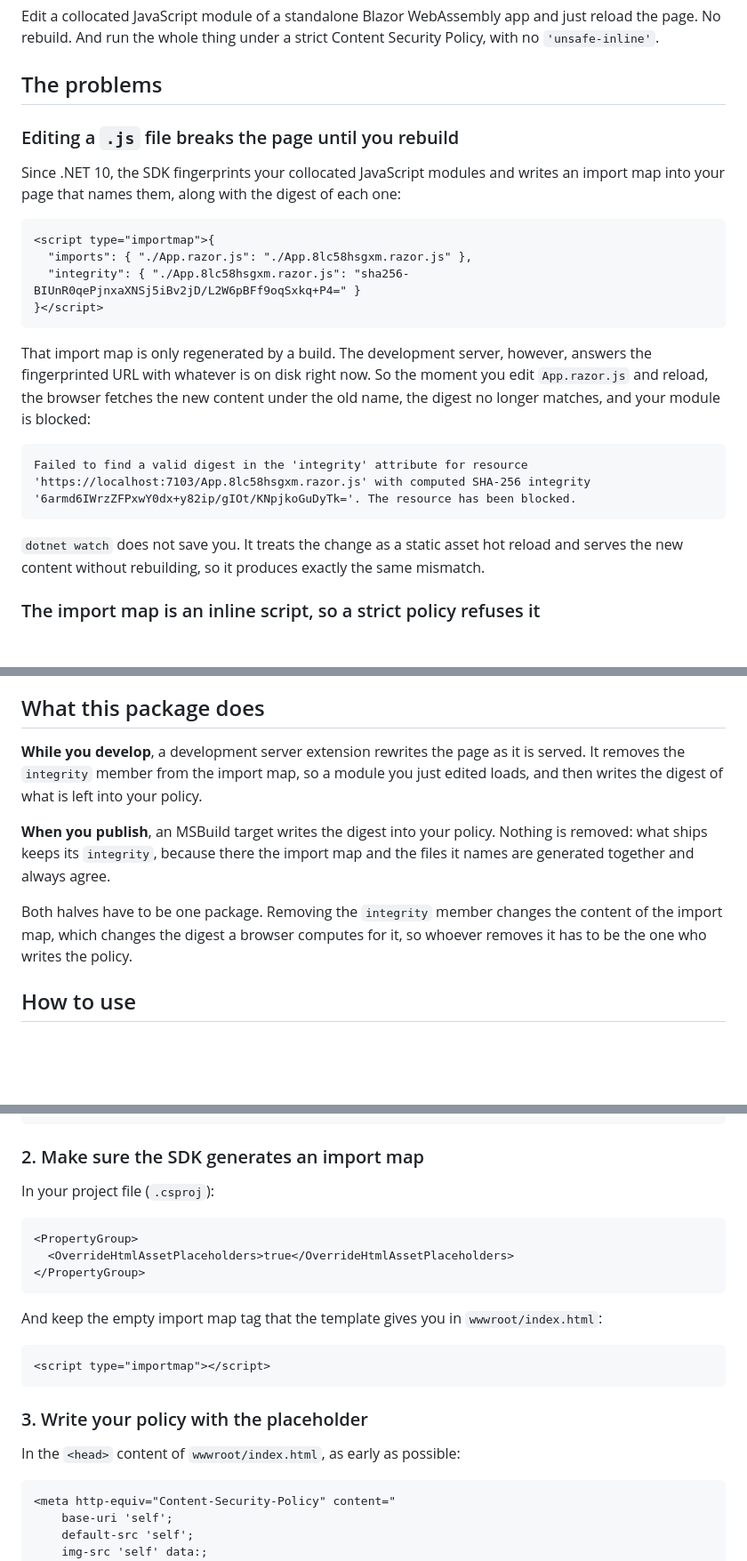
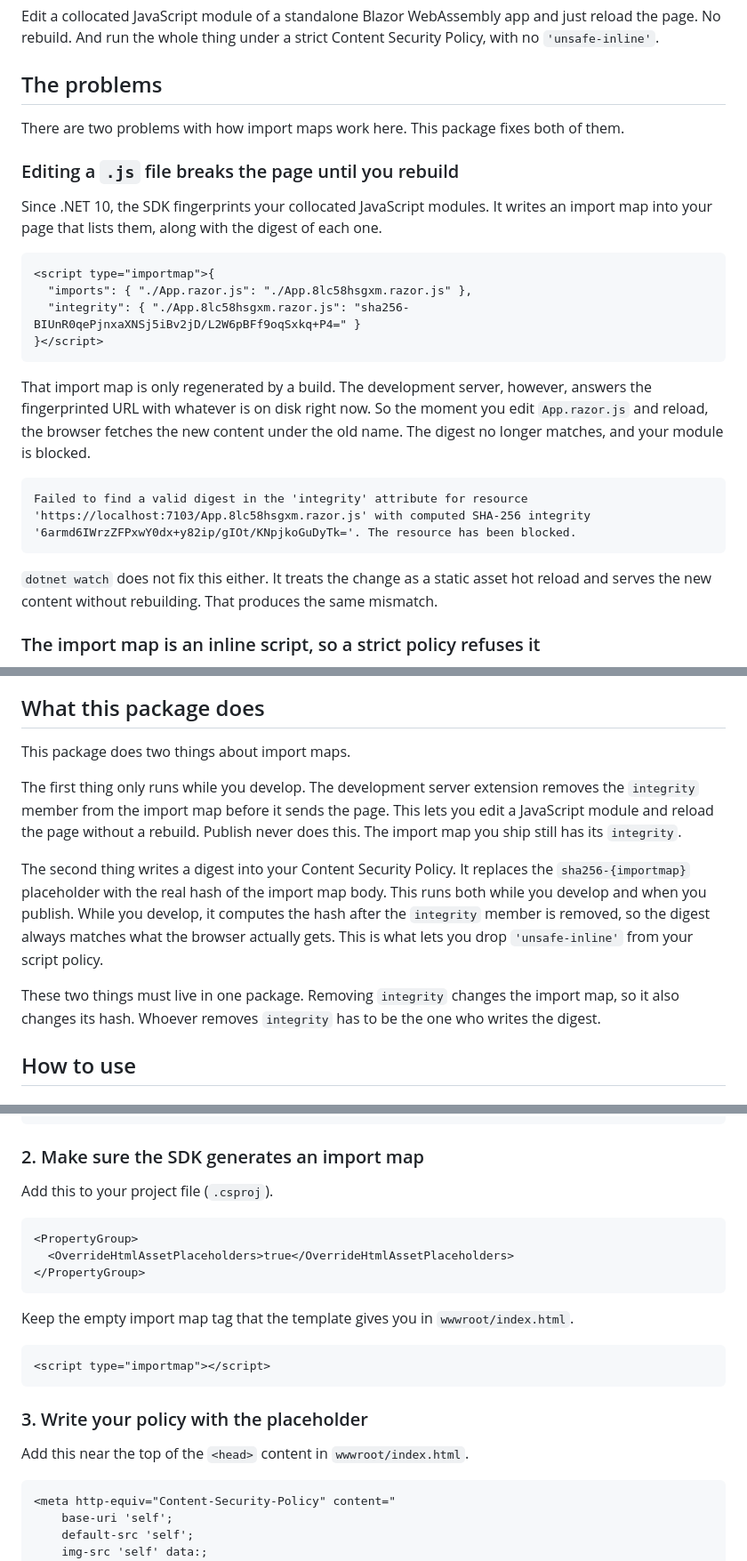
Before and after one commit to jsakamoto/Toolbelt.Blazor.WebAssembly.ExtensibleDevServer.ImportMapExtension, a Markdown page: README.md, 3 parts joined by grey strips. Shown at 89% size. GitHub-like rendering; blank space fills up the shorter version.

````diff
--- a/README.md
+++ b/README.md
@@ -7,10 +7,12 @@ No rebuild. And run the whole thing under a strict Content Security Policy, with
 
 ## The problems
 
+There are two problems with how import maps work here. This package fixes both of them.
+
 ### Editing a `.js` file breaks the page until you rebuild
 
-Since .NET 10, the SDK fingerprints your collocated JavaScript modules and writes an import map into
-your page that names them, along with the digest of each one:
+Since .NET 10, the SDK fingerprints your collocated JavaScript modules. It writes an import map into
+your page that lists them, along with the digest of each one.
 
 ```html
 <script type="importmap">{
@@ -21,8 +23,8 @@ your page that names them, along with the digest of each one:
 
 That import map is only regenerated by a build. The development server, however, answers the
 fingerprinted URL with whatever is on disk right now. So the moment you edit `App.razor.js` and
-reload, the browser fetches the new content under the old name, the digest no longer matches, and
-your module is blocked:
+reload, the browser fetches the new content under the old name. The digest no longer matches, and
+your module is blocked.
 
 ```
 Failed to find a valid digest in the 'integrity' attribute for resource
@@ -30,8 +32,8 @@ Failed to find a valid digest in the 'integrity' attribute for resource
 '6armd6IWrzZFPxwY0dx+y82ip/gIOt/KNpjkoGuDyTk='. The resource has been blocked.
 ```
 
-`dotnet watch` does not save you. It treats the change as a static asset hot reload and serves the
-new content without rebuilding, so it produces exactly the same mismatch.
+`dotnet watch` does not fix this either. It treats the change as a static asset hot reload and
+serves the new content without rebuilding. That produces the same mismatch.
 
 ### The import map is an inline script, so a strict policy refuses it
 
@@ -48,17 +50,21 @@ component and no such guidance.
 
 ## What this package does
 
-**While you develop**, a development server extension rewrites the page as it is served. It removes the
-`integrity` member from the import map, so a module you just edited loads, and then writes the
-digest of what is left into your policy.
+This package does two things about import maps.
 
-**When you publish**, an MSBuild target writes the digest into your policy. Nothing is removed:
-what ships keeps its `integrity`, because there the import map and the files it names are generated
-together and always agree.
+The first thing only runs while you develop. The development server extension removes the
+`integrity` member from the import map before it sends the page. This lets you edit a JavaScript
+module and reload the page without a rebuild. Publish never does this. The import map you ship
+still has its `integrity`.
 
-Both halves have to be one package. Removing the `integrity` member changes the content of the
-import map, which changes the digest a browser computes for it, so whoever removes it has to be the
-one who writes the policy.
+The second thing writes a digest into your Content Security Policy. It replaces the
+`sha256-{importmap}` placeholder with the real hash of the import map body. This runs both while
+you develop and when you publish. While you develop, it computes the hash after the `integrity`
+member is removed, so the digest always matches what the browser actually gets. This is what lets
+you drop `'unsafe-inline'` from your script policy.
+
+These two things must live in one package. Removing `integrity` changes the import map, so it also
+changes its hash. Whoever removes `integrity` has to be the one who writes the digest.
 
 ## How to use
 
@@ -77,7 +83,7 @@ dotnet add package Toolbelt.Blazor.WebAssembly.ExtensibleDevServer.ImportMapExte
 
 ### 2. Make sure the SDK generates an import map
 
-In your project file (`.csproj`):
+Add this to your project file (`.csproj`).
 
 ```xml
 <PropertyGroup>
@@ -85,7 +91,7 @@ In your project file (`.csproj`):
 </PropertyGroup>
 ```
 
-And keep the empty import map tag that the template gives you in `wwwroot/index.html`:
+Keep the empty import map tag that the template gives you in `wwwroot/index.html`.
 
 ```html
 <script type="importmap"></script>
@@ -93,7 +99,7 @@ And keep the empty import map tag that the template gives you in `wwwroot/index.
 
 ### 3. Write your policy with the placeholder
 
-In the `<head>` content of `wwwroot/index.html`, as early as possible:
+Add this near the top of the `<head>` content in `wwwroot/index.html`.
 
 ```html
 <meta http-equiv="Content-Security-Policy" content="
````
Also changed, not shown: other parts of README.md (+16 -22 lines).
